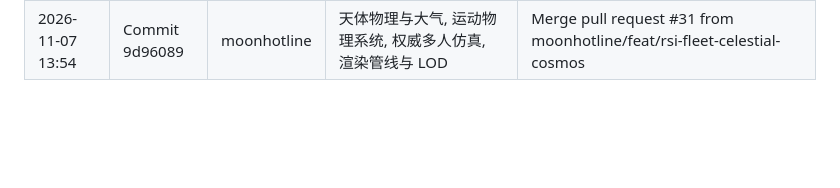
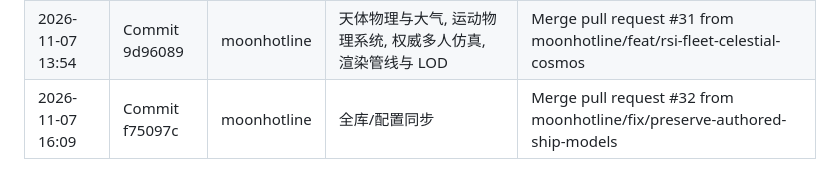
Before and after one commit to moonhotline/last-light-space, a Markdown page: knowledge/log.md, the part around the change. Rendered like a GitHub page; blank space fills up the shorter version.

Commit message:
chore(okf): update OKF knowledge bundle on push (f75097cda6e41aa449bc8bd263e67797ba59a94d)

```diff
--- a/knowledge/log.md
+++ b/knowledge/log.md
@@ -32,3 +32,4 @@
 | 2026-11-04 08:29 | Commit 73fe42c | moonhotline | 渲染管线与 LOD | Merge pull request #29 from moonhotline/fix/deep-space-view-distance |
 | 2026-11-07 08:18 | Commit c35da08 | moonhotline | 渲染管线与 LOD | Merge pull request #30 from moonhotline/fix/spawn-fleet-scaling-and-frustum |
 | 2026-11-07 13:54 | Commit 9d96089 | moonhotline | 天体物理与大气, 运动物理系统, 权威多人仿真, 渲染管线与 LOD | Merge pull request #31 from moonhotline/feat/rsi-fleet-celestial-cosmos |
+| 2026-11-07 16:09 | Commit f75097c | moonhotline | 全库/配置同步 | Merge pull request #32 from moonhotline/fix/preserve-authored-ship-models |
```
Also changed, not shown: knowledge/index.md (+1 -1 lines).
